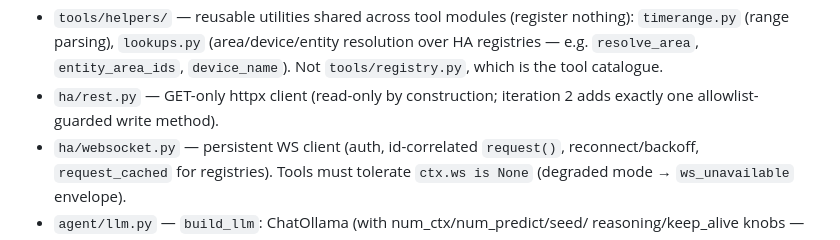
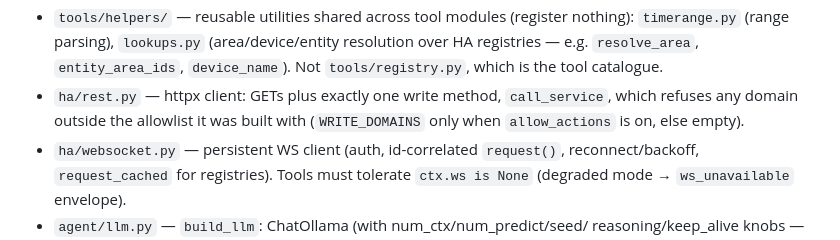
Before and after one commit to Nemens1s/homeassistant-agent, a Markdown page: CLAUDE.md, the part around one of its changes. Drawn GitHub-style.

```diff
--- a/CLAUDE.md
+++ b/CLAUDE.md
@@ -50,8 +51,9 @@ class in `app/config.py`; in the addon container it reads
   `lookups.py` (area/device/entity resolution over HA registries — e.g.
   `resolve_area`, `entity_area_ids`, `device_name`). Not `tools/registry.py`,
   which is the tool catalogue.
-- `ha/rest.py` — GET-only httpx client (read-only by construction; iteration
-  2 adds exactly one allowlist-guarded write method).
+- `ha/rest.py` — httpx client: GETs plus exactly one write method,
+  `call_service`, which refuses any domain outside the allowlist it was
+  built with (`WRITE_DOMAINS` only when `allow_actions` is on, else empty).
 - `ha/websocket.py` — persistent WS client (auth, id-correlated `request()`,
   reconnect/backoff, `request_cached` for registries). Tools must tolerate
   `ctx.ws is None` (degraded mode → `ws_unavailable` envelope).
```
Also changed, not shown: other parts of CLAUDE.md (+29 -16 lines), docs/DEPLOYMENT.md (+13 -14 lines).
